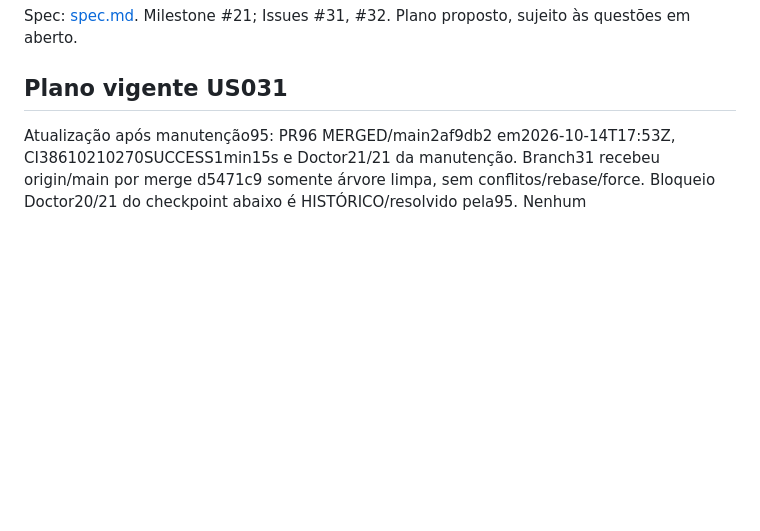
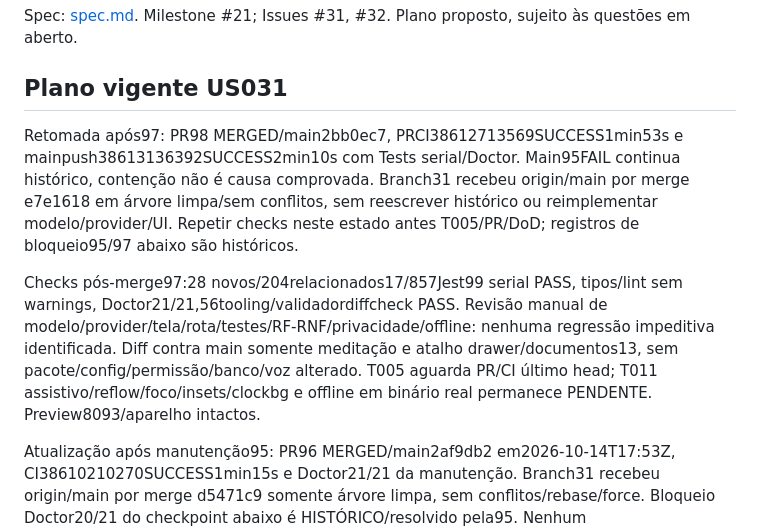
Before and after one commit to Nosso-Espectro/aplicativo, a Markdown page: specs/013-meditacao-e-zazen/plan.md, the part around the change. GitHub-like rendering; blank space fills up the shorter version.

Commit message:
docs(meditation): record validation after SDK and serial CI maintenance
Refs #31. 857 Jest/99 suites, 204 related/17, Doctor21/21, lint/types, 56 tooling, validator/diff/review pass; native gate still pending.

```diff
--- a/specs/013-meditacao-e-zazen/plan.md
+++ b/specs/013-meditacao-e-zazen/plan.md
@@ -3,6 +3,21 @@
 Spec: [spec.md](spec.md). Milestone #21; Issues #31, #32. Plano proposto, sujeito às questões em aberto.
 
 ## Plano vigente US031
+
+Retomada após97: PR98 MERGED/main2bb0ec7, PRCI38612713569SUCCESS1min53s
+e mainpush38613136392SUCCESS2min10s com Tests serial/Doctor. Main95FAIL
+continua histórico, contenção não é causa comprovada. Branch31 recebeu
+origin/main por merge e7e1618 em árvore limpa/sem conflitos, sem reescrever
+histórico ou reimplementar modelo/provider/UI. Repetir checks neste estado
+antes T005/PR/DoD; registros de bloqueio95/97 abaixo são históricos.
+
+Checks pós-merge97:28 novos/204relacionados17/857Jest99 serial PASS,
+tipos/lint sem warnings, Doctor21/21,56tooling/validadordiffcheck PASS.
+Revisão manual de modelo/provider/tela/rota/testes/RF-RNF/privacidade/offline:
+nenhuma regressão impeditiva identificada. Diff contra main somente meditação
+e atalho drawer/documentos13, sem pacote/config/permissão/banco/voz alterado.
+T005 aguarda PR/CI último head; T011 assistivo/reflow/foco/insets/clockbg
+e offline em binário real permanece PENDENTE. Preview8093/aparelho intactos.
 
 Atualização após manutenção95: PR96 MERGED/main2af9db2 em2026-10-14T17:53Z,
 CI38610210270SUCCESS1min15s e Doctor21/21 da manutenção. Branch31 recebeu
```
